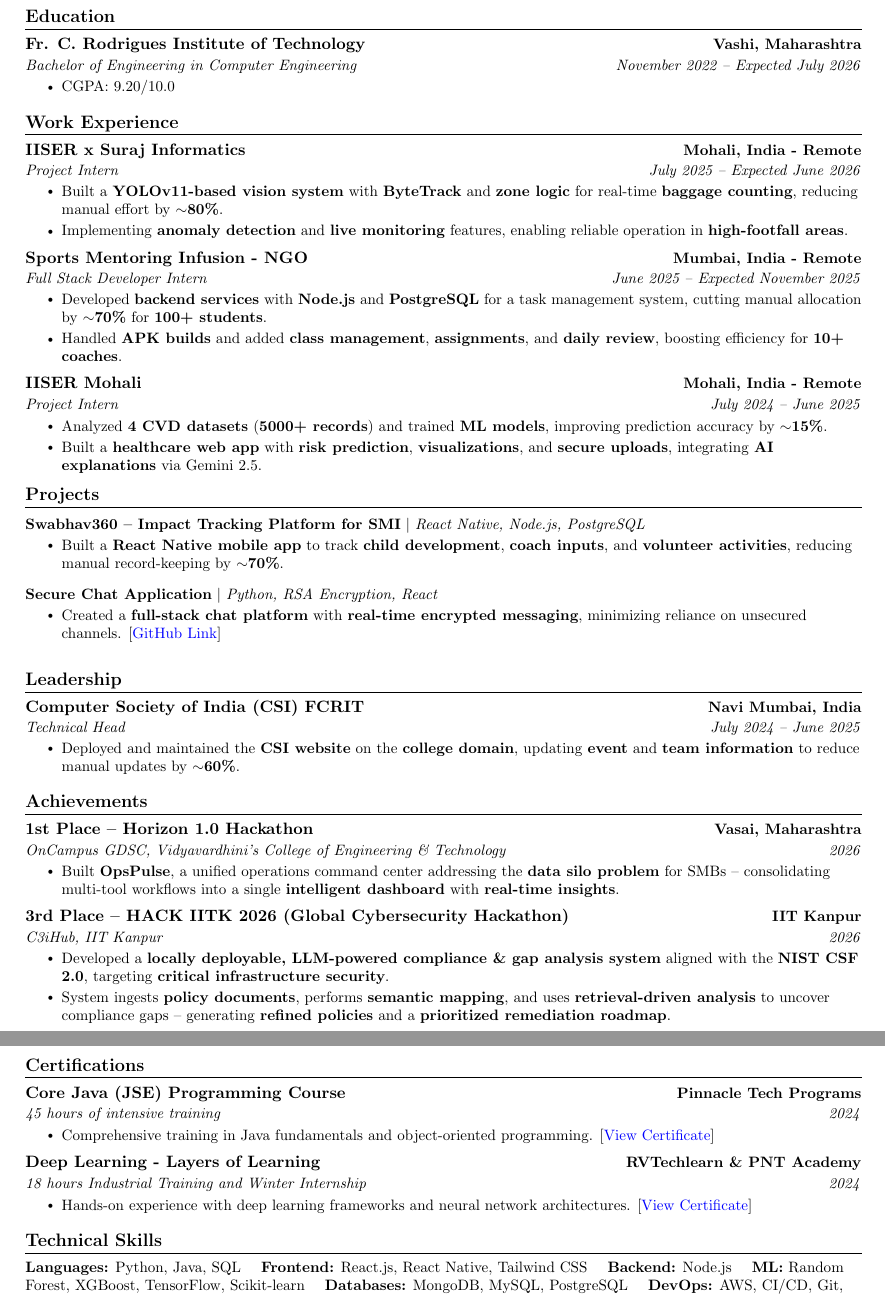
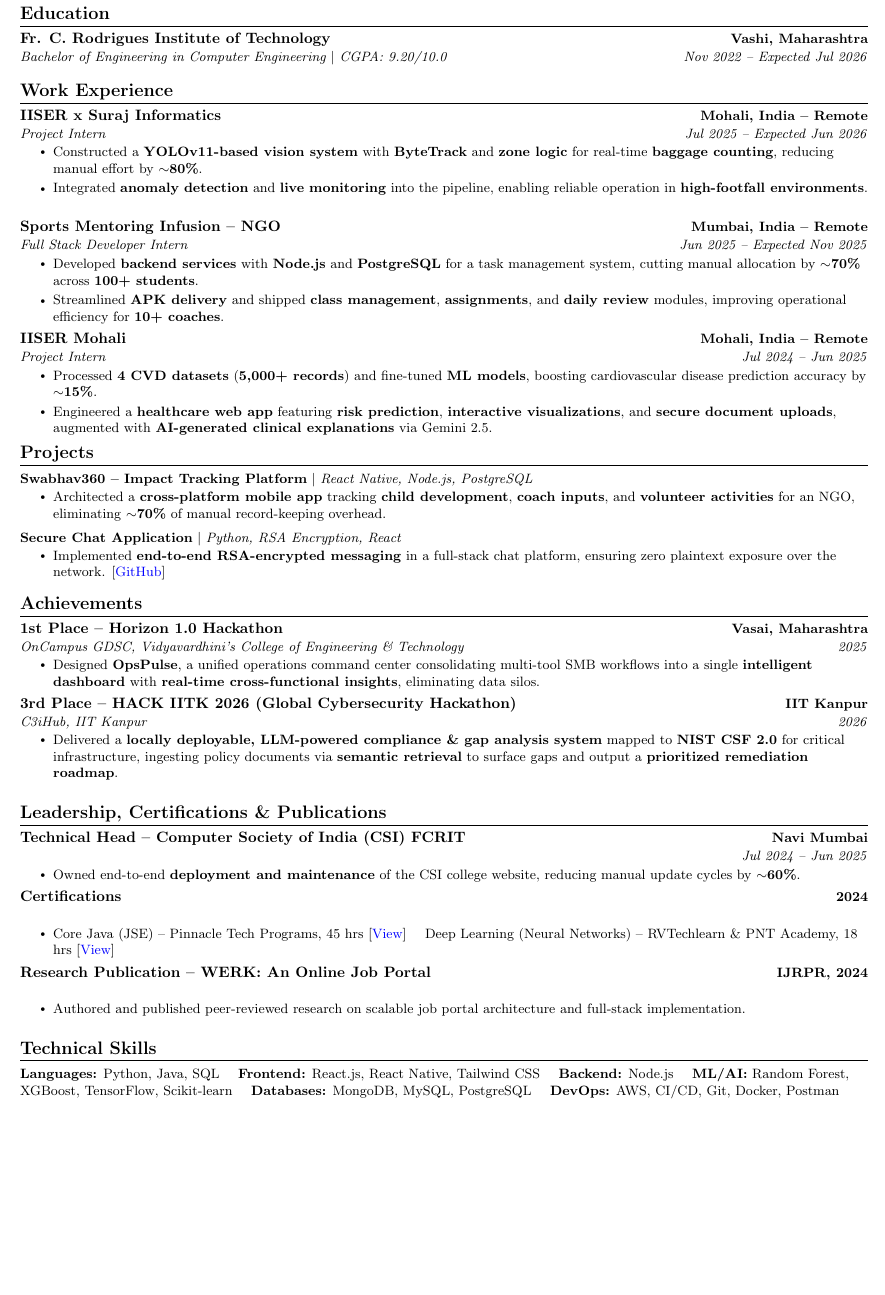
Before and after one commit to ASN-cmd/cv, a LaTeX CV (cv.tex): two parts of pages 1 and 2 of 2 before the commit and part of the page after it, the two joined at a grey line, cut so that both start at the same text, the shorter picture padded with empty space. Compiled offline with pdfLaTeX.

Commit message:
Refactor cv.tex for formatting and content clarity
Updated font size, adjusted margins, and refined section formatting. Enhanced descriptions in work experience and projects for clarity.

```diff
--- a/cv.tex
+++ b/cv.tex
@@ -1,7 +1,7 @@
 %-------------------------
 % Author : Aryan Sukhadan Nair
 %------------------------
-\documentclass[letterpaper,11pt]{article}
+\documentclass[letterpaper,10.5pt]{article}
 
 \usepackage{latexsym}
 \usepackage[empty]{fullpage}
@@ -75,13 +56,6 @@
   \begin{tabular*}{1.0\textwidth}[t]{l@{\extracolsep{\fill}}r}
     \textbf{#1} & \textbf{\small #2} \\
     \textit{\small#3} & \textit{\small #4} \\
-  \end{tabular*}\vspace{-7pt}
-}
-
-\newcommand{\resumeSubSubheading}[2]{
-  \item
-  \begin{tabular*}{0.97\textwidth}{l@{\extracolsep{\fill}}r}
-    \textit{\small#1} & \textit{\small #2} \\
   \end{tabular*}\vspace{-7pt}
 }
 
@@ -124,42 +95,40 @@
 \resumeSubHeadingListStart
   \resumeSubheading
     {Fr. C. Rodrigues Institute of Technology}{Vashi, Maharashtra}
-    {Bachelor of Engineering in Computer Engineering}{November 2022 -- Expected July 2026}
-    \resumeItemListStart
-      \resumeItem{CGPA: 9.20/10.0}
-    \resumeItemListEnd
+    {Bachelor of Engineering in Computer Engineering $|$ CGPA: 9.20/10.0}{Nov 2022 -- Expected Jul 2026}
 \resumeSubHeadingListEnd
+\vspace{-4pt}
 
 %-----------EXPERIENCE-----------
 \section{Work Experience}
 \resumeSubHeadingListStart
 
   \resumeSubheading
-    {IISER x Suraj Informatics}{Mohali, India - Remote}
-    {Project Intern}{July 2025 -- Expected June 2026}
+    {IISER x Suraj Informatics}{Mohali, India -- Remote}
+    {Project Intern}{Jul 2025 -- Expected Jun 2026}
     \resumeItemListStart
-      \resumeItem{Built a \textbf{YOLOv11-based vision system} with \textbf{ByteTrack} and \textbf{zone logic} for real-time \textbf{baggage counting}, reducing manual effort by \textbf{$\sim$80\%}.}
-      \resumeItem{Implementing \textbf{anomaly detection} and \textbf{live monitoring} features, enabling reliable operation in \textbf{high-footfall areas}.}
+      \resumeItem{Constructed a \textbf{YOLOv11-based vision system} with \textbf{ByteTrack} and \textbf{zone logic} for real-time \textbf{baggage counting}, reducing manual effort by \textbf{$\sim$80\%}.}
+      \resumeItem{Integrated \textbf{anomaly detection} and \textbf{live monitoring} into the pipeline, enabling reliable operation in \textbf{high-footfall environments}.}
     \resumeItemListEnd
 
   \resumeSubheading
-    {Sports Mentoring Infusion - NGO}{Mumbai, India - Remote}
-    {Full Stack Developer Intern}{June 2025 -- Expected November 2025}
+    {Sports Mentoring Infusion -- NGO}{Mumbai, India -- Remote}
+    {Full Stack Developer Intern}{Jun 2025 -- Expected Nov 2025}
     \resumeItemListStart
-      \resumeItem{Developed \textbf{backend services} with \textbf{Node.js} and \textbf{PostgreSQL} for a task management system, cutting manual allocation by \textbf{$\sim$70\%} for \textbf{100+ students}.}
-      \resumeItem{Handled \textbf{APK builds} and added \textbf{class management}, \textbf{assignments}, and \textbf{daily review}, boosting efficiency for \textbf{10+ coaches}.}
+      \resumeItem{Developed \textbf{backend services} with \textbf{Node.js} and \textbf{PostgreSQL} for a task management system, cutting manual allocation by \textbf{$\sim$70\%} across \textbf{100+ students}.}
+      \resumeItem{Streamlined \textbf{APK delivery} and shipped \textbf{class management}, \textbf{assignments}, and \textbf{daily review} modules, improving operational efficiency for \textbf{10+ coaches}.}
     \resumeItemListEnd
 
   \resumeSubheading
-    {IISER Mohali}{Mohali, India - Remote}
-    {Project Intern}{July 2024 -- June 2025}
+    {IISER Mohali}{Mohali, India -- Remote}
+    {Project Intern}{Jul 2024 -- Jun 2025}
     \resumeItemListStart
-      \resumeItem{Analyzed \textbf{4 CVD datasets} (\textbf{5000+ records}) and trained \textbf{ML models}, improving prediction accuracy by \textbf{$\sim$15\%}.}
-      \resumeItem{Built a \textbf{healthcare web app} with \textbf{risk prediction}, \textbf{visualizations}, and \textbf{secure uploads}, integrating \textbf{AI explanations} via Gemini 2.5.}
+      \resumeItem{Processed \textbf{4 CVD datasets} (\textbf{5,000+ records}) and fine-tuned \textbf{ML models}, boosting cardiovascular disease prediction accuracy by \textbf{$\sim$15\%}.}
+      \resumeItem{Engineered a \textbf{healthcare web app} featuring \textbf{risk prediction}, \textbf{interactive visualizations}, and \textbf{secure document uploads}, augmented with \textbf{AI-generated clinical explanations} via Gemini 2.5.}
     \resumeItemListEnd
 
 \resumeSubHeadingListEnd
-\vspace{-16pt}
+\vspace{-14pt}
 
 %-----------PROJECTS-----------
 \section{Projects}
@@ -167,32 +136,21 @@
 \resumeSubHeadingListStart
 
   \resumeProjectHeading
-    {\textbf{Swabhav360 -- Impact Tracking Platform for SMI} $|$ \emph{React Native, Node.js, PostgreSQL}}{}
+    {\textbf{Swabhav360 -- Impact Tracking Platform} $|$ \emph{React Native, Node.js, PostgreSQL}}{}
     \resumeItemListStart
-      \resumeItem{Built a \textbf{React Native mobile app} to track \textbf{child development}, \textbf{coach inputs}, and \textbf{volunteer activities}, reducing manual record-keeping by \textbf{$\sim$70\%}.}
+      \resumeItem{Architected a \textbf{cross-platform mobile app} tracking \textbf{child development}, \textbf{coach inputs}, and \textbf{volunteer activities} for an NGO, eliminating \textbf{$\sim$70\%} of manual record-keeping overhead.}
     \resumeItemListEnd
   \vspace{-13pt}
 
   \resumeProjectHeading
     {\textbf{Secure Chat Application} $|$ \emph{Python, RSA Encryption, React}}{}
     \resumeItemListStart
-      \resumeItem{Created a \textbf{full-stack chat platform} with \textbf{real-time encrypted messaging}, minimizing reliance on unsecured channels. [\href{https://github.com/ASN-cmd/rsa-secure-chat}{\color{blue}GitHub Link}]}
+      \resumeItem{Implemented \textbf{end-to-end RSA-encrypted messaging} in a full-stack chat platform, ensuring zero plaintext exposure over the network. [\href{https://github.com/ASN-cmd/rsa-secure-chat}{\color{blue}GitHub}]}
     \resumeItemListEnd
   \vspace{-13pt}
 
 \resumeSubHeadingListEnd
-\vspace{8pt}
-
-%-----------LEADERSHIP-----------
-\section{Leadership}
-\resumeSubHeadingListStart
-  \resumeSubheading
-    {Computer Society of India (CSI) FCRIT}{Navi Mumbai, India}
-    {Technical Head}{July 2024 -- June 2025}
-    \resumeItemListStart
-      \resumeItem{Deployed and maintained the \textbf{CSI website} on the \textbf{college domain}, updating \textbf{event} and \textbf{team information} to reduce manual updates by \textbf{$\sim$60\%}.}
-    \resumeItemListEnd
-\resumeSubHeadingListEnd
+\vspace{4pt}
 
 %-----------ACHIEVEMENTS-----------
 \section{Achievements}
@@ -200,49 +158,51 @@
 
   \resumeSubheading
     {1st Place -- Horizon 1.0 Hackathon}{Vasai, Maharashtra}
-    {OnCampus GDSC, Vidyavardhini's College of Engineering \& Technology}{2026}
+    {OnCampus GDSC, Vidyavardhini's College of Engineering \& Technology}{2025}
     \resumeItemListStart
-      \resumeItem{Built \textbf{OpsPulse}, a unified operations command center addressing the \textbf{data silo problem} for SMBs -- consolidating multi-tool workflows into a single \textbf{intelligent dashboard} with \textbf{real-time insights}.}
+      \resumeItem{Designed \textbf{OpsPulse}, a unified operations command center consolidating multi-tool SMB workflows into a single \textbf{intelligent dashboard} with \textbf{real-time cross-functional insights}, eliminating data silos.}
     \resumeItemListEnd
 
   \resumeSubheading
     {3rd Place -- HACK IITK 2026 (Global Cybersecurity Hackathon)}{IIT Kanpur}
     {C3iHub, IIT Kanpur}{2026}
     \resumeItemListStart
-      \resumeItem{Developed a \textbf{locally deployable, LLM-powered compliance \& gap analysis system} aligned with the \textbf{NIST CSF 2.0}, targeting \textbf{critical infrastructure security}.}
-      \resumeItem{System ingests \textbf{policy documents}, performs \textbf{semantic mapping}, and uses \textbf{retrieval-driven analysis} to uncover compliance gaps -- generating \textbf{refined policies} and a \textbf{prioritized remediation roadmap}.}
+      \resumeItem{Delivered a \textbf{locally deployable, LLM-powered compliance \& gap analysis system} mapped to \textbf{NIST CSF 2.0} for critical infrastructure, ingesting policy documents via \textbf{semantic retrieval} to surface gaps and output a \textbf{prioritized remediation roadmap}.}
     \resumeItemListEnd
 
 \resumeSubHeadingListEnd
+\vspace{-4pt}
 
-%-----------CERTIFICATIONS-----------
-\section{Certifications}
+%-----------LEADERSHIP, CERTIFICATIONS & PUBLICATIONS-----------
+\section{Leadership, Certifications \& Publications}
 \resumeSubHeadingListStart
   \resumeSubheading
-    {Core Java (JSE) Programming Course}{Pinnacle Tech Programs}
-    {45 hours of intensive training}{2024}
+    {Technical Head -- Computer Society of India (CSI) FCRIT}{Navi Mumbai}{}{Jul 2024 -- Jun 2025}
     \resumeItemListStart
-      \resumeItem{Comprehensive training in Java fundamentals and object-oriented programming. [\href{https://drive.google.com/file/d/1Lf2cOTG3Nwv9vOYOVXjcn3a3jWpDPUBj/view?usp=sharing}{\color{blue}View Certificate}]}
+      \resumeItem{Owned end-to-end \textbf{deployment and maintenance} of the CSI college website, reducing manual update cycles by \textbf{$\sim$60\%}.}
     \resumeItemListEnd
-
   \resumeSubheading
-    {Deep Learning - Layers of Learning}{RVTechlearn \& PNT Academy}
-    {18 hours Industrial Training and Winter Internship}{2024}
+    {Certifications}{2024}{}{}
     \resumeItemListStart
-      \resumeItem{Hands-on experience with deep learning frameworks and neural network architectures. [\href{https://drive.google.com/file/d/1LZmzLzCd4g8qe_HMNEf_ERyJBaHTfGbe/view?usp=sharing}{\color{blue}View Certificate}]}
+      \resumeItem{Core Java (JSE) -- Pinnacle Tech Programs, 45 hrs [\href{https://drive.google.com/file/d/1Lf2cOTG3Nwv9vOYOVXjcn3a3jWpDPUBj/view?usp=sharing}{\color{blue}View}] \quad Deep Learning (Neural Networks) -- RVTechlearn \& PNT Academy, 18 hrs [\href{https://drive.google.com/file/d/1LZmzLzCd4g8qe_HMNEf_ERyJBaHTfGbe/view?usp=sharing}{\color{blue}View}]}
+    \resumeItemListEnd
+  \resumeSubheading
+    {Research Publication -- WERK: An Online Job Portal}{IJRPR, 2024}{}{}
+    \resumeItemListStart
+      \resumeItem{Authored and published peer-reviewed research on scalable job portal architecture and full-stack implementation.}
     \resumeItemListEnd
 \resumeSubHeadingListEnd
+\vspace{-4pt}
 
-%-----------PROGRAMMING SKILLS-----------
+%-----------TECHNICAL SKILLS-----------
 \section{Technical Skills}
 \small{
   \textbf{Languages:} Python, Java, SQL \quad
   \textbf{Frontend:} React.js, React Native, Tailwind CSS \quad
   \textbf{Backend:} Node.js \quad
-  \textbf{ML:} Random Forest, XGBoost, TensorFlow, Scikit-learn \quad
+  \textbf{ML/AI:} Random Forest, XGBoost, TensorFlow, Scikit-learn \quad
   \textbf{Databases:} MongoDB, MySQL, PostgreSQL \quad
-  \textbf{DevOps:} AWS, CI/CD, Git, Postman, Docker
+  \textbf{DevOps:} AWS, CI/CD, Git, Docker, Postman
 }
-\vspace{-10pt}
 
 \end{document}
```
Also changed, not shown: cv.tex (42 more changed lines).
